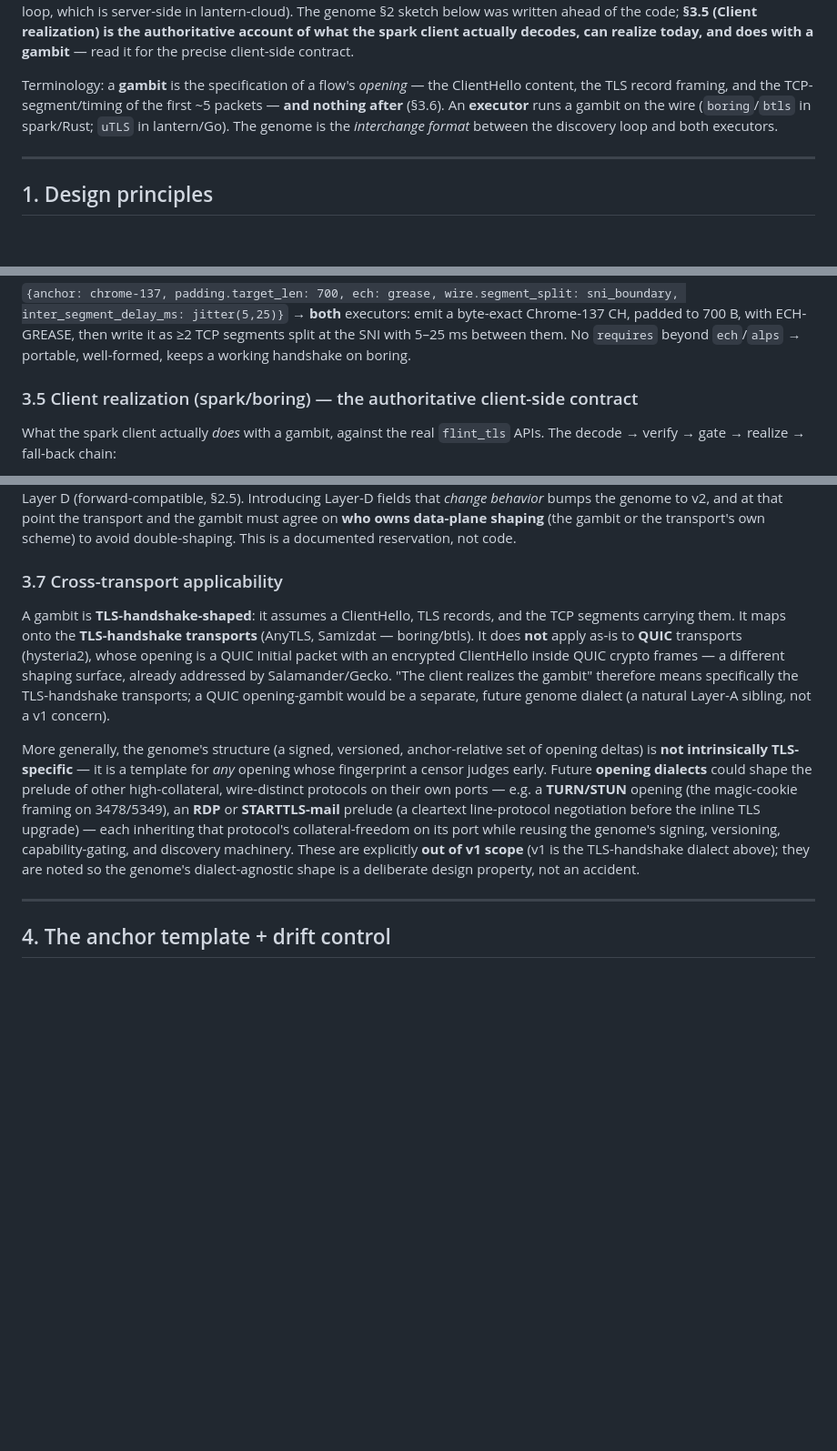
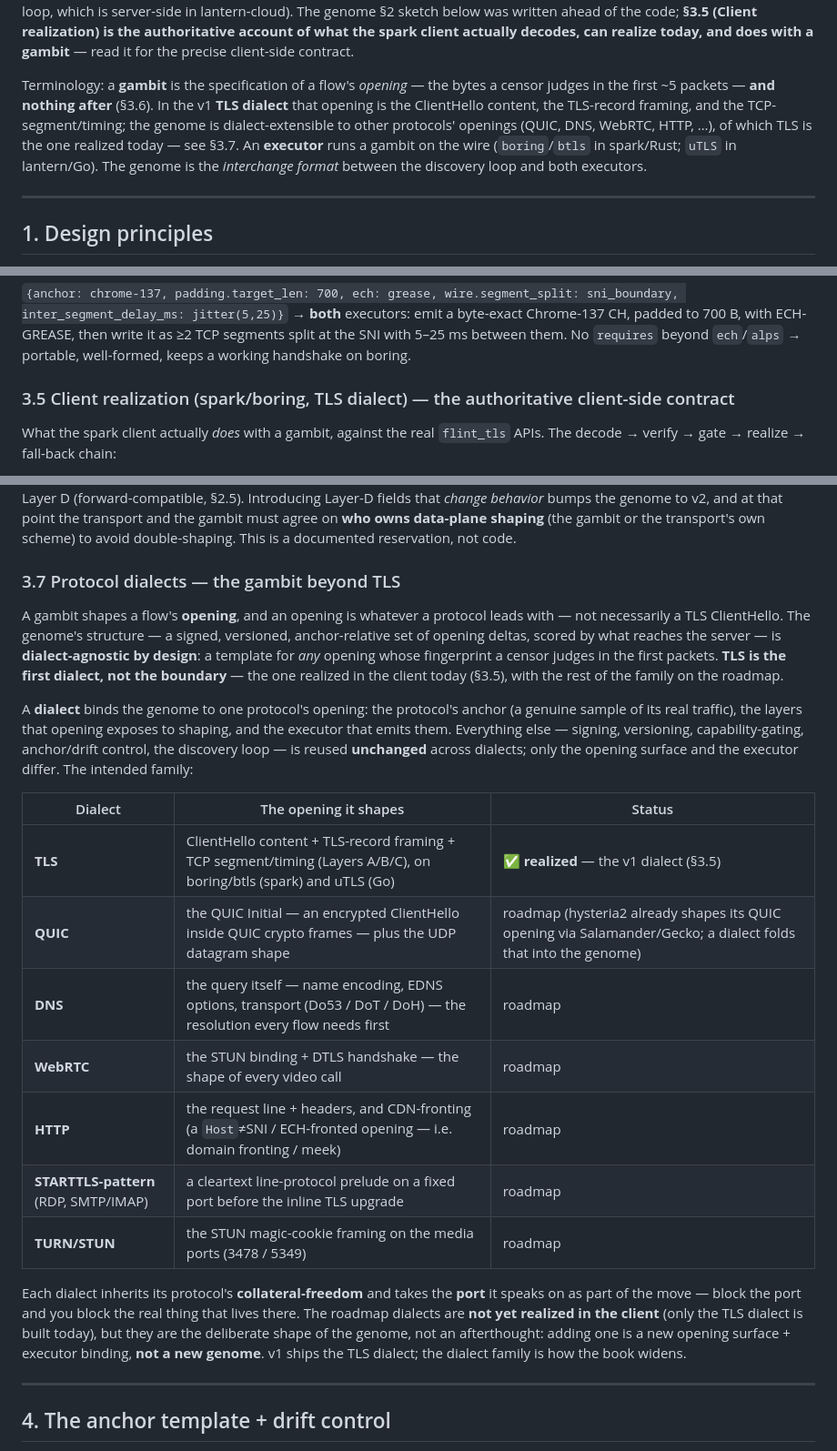
Before and after one commit to getlantern/spark, a Markdown page: docs/handshake-gambit-design.md, 3 parts joined by grey strips. Shown at 91% size. Drawn GitHub-style; blank space fills up the shorter version.

Commit message:
docs(gambit): reframe §3.7 — the gambit is multi-protocol (dialects), not TLS-only
The spec framed a gambit as 'TLS-handshake-shaped' with non-TLS openings
'out of v1 scope'. That's out of step with the direction (and the
opening-book site): the genome is dialect-agnostic by design — TLS is the
first/only-realized dialect, not the boundary.

- §3.7 retitled 'Protocol dialects — the gambit beyond TLS'; a dialect
  table presents TLS (✅ realized) alongside the roadmap family: QUIC, DNS,
  WebRTC, HTTP (incl. CDN-fronting / meek), STARTTLS-pattern (RDP, mail),
  TURN/STUN. Shared machinery (signing, versioning, capability-gating,
  anchor/drift, discovery) is reused across dialects; only the opening
  surface + executor differ. Honest about status: only TLS is built today.
- Terminology: a gambit is 'a flow's opening' generally; the ClientHello/
  record/segment specifics are 'the v1 TLS dialect'.
- §3.5 heading marked '(TLS dialect)' so the client-realization contract
  doesn't read as all-protocols.

Co-Authored-By: Claude Opus 4.8 <noreply@anthropic.com>

```diff
--- a/docs/handshake-gambit-design.md
+++ b/docs/handshake-gambit-design.md
@@ -15,10 +15,13 @@ ahead of the code; **§3.5 (Client realization) is the authoritative account of
 actually decodes, can realize today, and does with a gambit** — read it for the precise client-side
 contract.
 
-Terminology: a **gambit** is the specification of a flow's *opening* — the ClientHello content, the
-TLS record framing, and the TCP-segment/timing of the first ~5 packets — **and nothing after**
-(§3.6). An **executor** runs a gambit on the wire (`boring`/`btls` in spark/Rust; `uTLS` in
-lantern/Go). The genome is the *interchange format* between the discovery loop and both executors.
+Terminology: a **gambit** is the specification of a flow's *opening* — the bytes a censor judges in
+the first ~5 packets — **and nothing after** (§3.6). In the v1 **TLS dialect** that opening is the
+ClientHello content, the TLS-record framing, and the TCP-segment/timing; the genome is
+dialect-extensible to other protocols' openings (QUIC, DNS, WebRTC, HTTP, …), of which TLS is the one
+realized today — see §3.7. An **executor** runs a gambit on the wire (`boring`/`btls` in spark/Rust;
+`uTLS` in lantern/Go). The genome is the *interchange format* between the discovery loop and both
+executors.
 
 ---
 
@@ -193,7 +196,7 @@ inter_segment_delay_ms: jitter(5,25)}` → **both** executors: emit a byte-exact
 to 700 B, with ECH-GREASE, then write it as ≥2 TCP segments split at the SNI with 5–25 ms between
 them. No `requires` beyond `ech`/`alps` → portable, well-formed, keeps a working handshake on boring.
 
-### 3.5 Client realization (spark/boring) — the authoritative client-side contract
+### 3.5 Client realization (spark/boring, TLS dialect) — the authoritative client-side contract
 
 What the spark client actually *does* with a gambit, against the real `flint_tls` APIs. The decode →
 verify → gate → realize → fall-back chain:
@@ -268,25 +271,36 @@ and at that point the transport and the gambit must agree on **who owns data-pla
 gambit or the transport's own scheme) to avoid double-shaping. This is a documented reservation, not
 code.
 
-### 3.7 Cross-transport applicability
+### 3.7 Protocol dialects — the gambit beyond TLS
 
-A gambit is **TLS-handshake-shaped**: it assumes a ClientHello, TLS records, and the TCP segments
-carrying them. It maps onto the **TLS-handshake transports** (AnyTLS, Samizdat — boring/btls). It does
-**not** apply as-is to **QUIC** transports (hysteria2), whose opening is a QUIC Initial packet with an
-encrypted ClientHello inside QUIC crypto frames — a different shaping surface, already addressed by
-Salamander/Gecko. "The client realizes the gambit" therefore means specifically the TLS-handshake
-transports; a QUIC opening-gambit would be a separate, future genome dialect (a natural Layer-A
-sibling, not a v1 concern).
+A gambit shapes a flow's **opening**, and an opening is whatever a protocol leads with — not
+necessarily a TLS ClientHello. The genome's structure — a signed, versioned, anchor-relative set of
+opening deltas, scored by what reaches the server — is **dialect-agnostic by design**: a template for
+*any* opening whose fingerprint a censor judges in the first packets. **TLS is the first dialect, not
+the boundary** — the one realized in the client today (§3.5), with the rest of the family on the
+roadmap.
 
-More generally, the genome's structure (a signed, versioned, anchor-relative set of opening deltas)
-is **not intrinsically TLS-specific** — it is a template for *any* opening whose fingerprint a censor
-judges early. Future **opening dialects** could shape the prelude of other high-collateral,
-wire-distinct protocols on their own ports — e.g. a **TURN/STUN** opening (the magic-cookie framing on
-3478/5349), an **RDP** or **STARTTLS-mail** prelude (a cleartext line-protocol negotiation before the
-inline TLS upgrade) — each inheriting that protocol's collateral-freedom on its port while reusing the
-genome's signing, versioning, capability-gating, and discovery machinery. These are explicitly **out
-of v1 scope** (v1 is the TLS-handshake dialect above); they are noted so the genome's
-dialect-agnostic shape is a deliberate design property, not an accident.
+A **dialect** binds the genome to one protocol's opening: the protocol's anchor (a genuine sample of
+its real traffic), the layers that opening exposes to shaping, and the executor that emits them.
+Everything else — signing, versioning, capability-gating, anchor/drift control, the discovery loop —
+is reused **unchanged** across dialects; only the opening surface and the executor differ. The
+intended family:
+
+| Dialect | The opening it shapes | Status |
+|---|---|---|
+| **TLS** | ClientHello content + TLS-record framing + TCP segment/timing (Layers A/B/C), on boring/btls (spark) and uTLS (Go) | ✅ **realized** — the v1 dialect (§3.5) |
+| **QUIC** | the QUIC Initial — an encrypted ClientHello inside QUIC crypto frames — plus the UDP datagram shape | roadmap (hysteria2 already shapes its QUIC opening via Salamander/Gecko; a dialect folds that into the genome) |
+| **DNS** | the query itself — name encoding, EDNS options, transport (Do53 / DoT / DoH) — the resolution every flow needs first | roadmap |
+| **WebRTC** | the STUN binding + DTLS handshake — the shape of every video call | roadmap |
+| **HTTP** | the request line + headers, and CDN-fronting (a `Host`≠SNI / ECH-fronted opening — i.e. domain fronting / meek) | roadmap |
+| **STARTTLS-pattern** (RDP, SMTP/IMAP) | a cleartext line-protocol prelude on a fixed port before the inline TLS upgrade | roadmap |
+| **TURN/STUN** | the STUN magic-cookie framing on the media ports (3478 / 5349) | roadmap |
+
+Each dialect inherits its protocol's **collateral-freedom** and takes the **port** it speaks on as
+part of the move — block the port and you block the real thing that lives there. The roadmap dialects
+are **not yet realized in the client** (only the TLS dialect is built today), but they are the
+deliberate shape of the genome, not an afterthought: adding one is a new opening surface + executor
+binding, **not a new genome**. v1 ships the TLS dialect; the dialect family is how the book widens.
 
 ---
 
```
